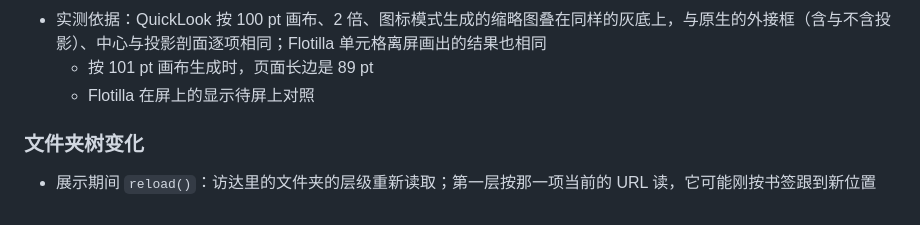
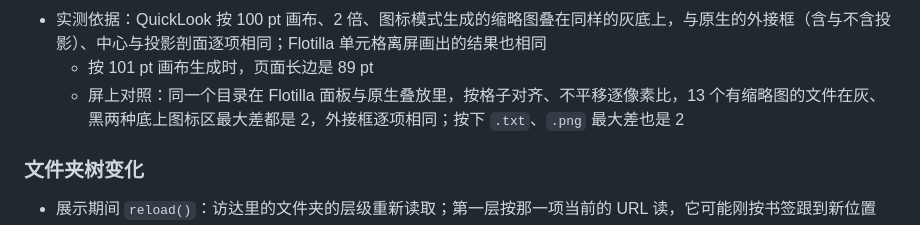
Before and after one commit to rakuyoMo/Flotilla, a Markdown page: docs/requirements/08-finder-folder-stacks.md, the part around the change. GitHub-like rendering.

```diff
--- a/docs/requirements/08-finder-folder-stacks.md
+++ b/docs/requirements/08-finder-folder-stacks.md
@@ -138,7 +138,7 @@ struct AppReference: BookmarkedReference, Codable, Hashable, Identifiable {
   - 原生在进入的转场第一帧（约 33 ms）就已是缩略图；Flotilla 先显示图标，请求到结果的耗时见“平台事实”
 - 实测依据：QuickLook 按 100 pt 画布、2 倍、图标模式生成的缩略图叠在同样的灰底上，与原生的外接框（含与不含投影）、中心与投影剖面逐项相同；Flotilla 单元格离屏画出的结果也相同
   - 按 101 pt 画布生成时，页面长边是 89 pt
-  - Flotilla 在屏上的显示待屏上对照
+  - 屏上对照：同一个目录在 Flotilla 面板与原生叠放里，按格子对齐、不平移逐像素比，13 个有缩略图的文件在灰、黑两种底上图标区最大差都是 2，外接框逐项相同；按下 `.txt`、`.png` 最大差也是 2
 
 ### 文件夹树变化
 
```
Also changed, not shown: docs/requirements/03-folder-panel.md (+8 -1 lines).
